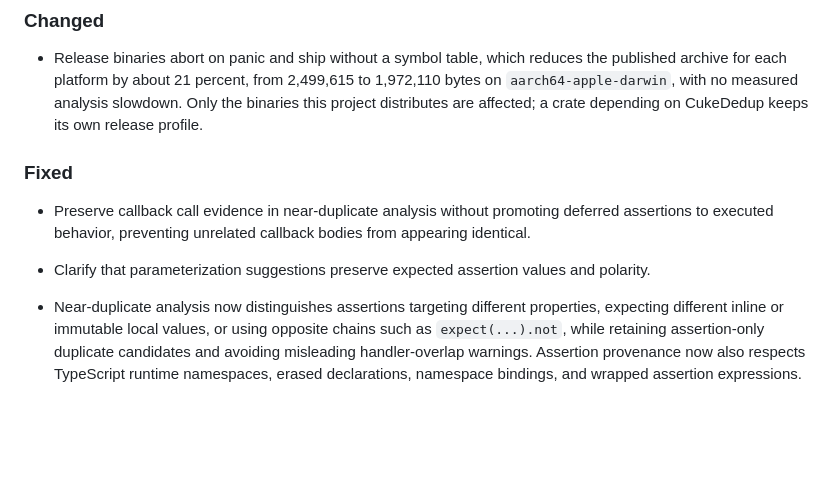
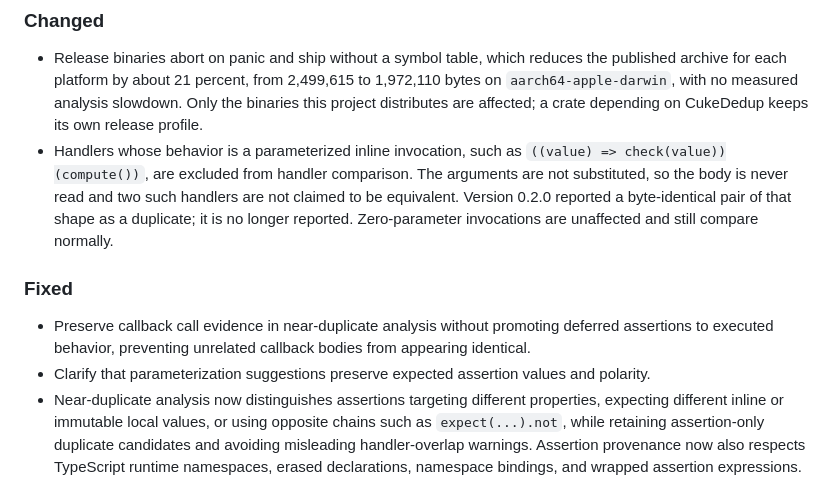
Before and after one commit to figueiredoluiz/cuke-dedup, a Markdown page: CHANGELOG.md, the part around the change. GitHub-like rendering; blank space fills up the shorter version.

Commit message:
docs(changelog): record narrowed handler comparison

```diff
--- a/CHANGELOG.md
+++ b/CHANGELOG.md
@@ -11,13 +11,17 @@ All notable changes to CukeDedup are documented in this file. The project follow
   archive for each platform by about 21 percent, from 2,499,615 to 1,972,110 bytes on
   `aarch64-apple-darwin`, with no measured analysis slowdown. Only the binaries this project
   distributes are affected; a crate depending on CukeDedup keeps its own release profile.
+- Handlers whose behavior is a parameterized inline invocation, such as
+  `((value) => check(value))(compute())`, are excluded from handler comparison. The arguments
+  are not substituted, so the body is never read and two such handlers are not claimed to be
+  equivalent. Version 0.2.0 reported a byte-identical pair of that shape as a duplicate; it is
+  no longer reported. Zero-parameter invocations are unaffected and still compare normally.
 
 ### Fixed
 
 - Preserve callback call evidence in near-duplicate analysis without promoting deferred assertions
   to executed behavior, preventing unrelated callback bodies from appearing identical.
 - Clarify that parameterization suggestions preserve expected assertion values and polarity.
-
 - Near-duplicate analysis now distinguishes assertions targeting different properties, expecting
   different inline or immutable local values, or using opposite chains such as `expect(...).not`,
   while retaining assertion-only duplicate candidates and avoiding misleading handler-overlap
```
